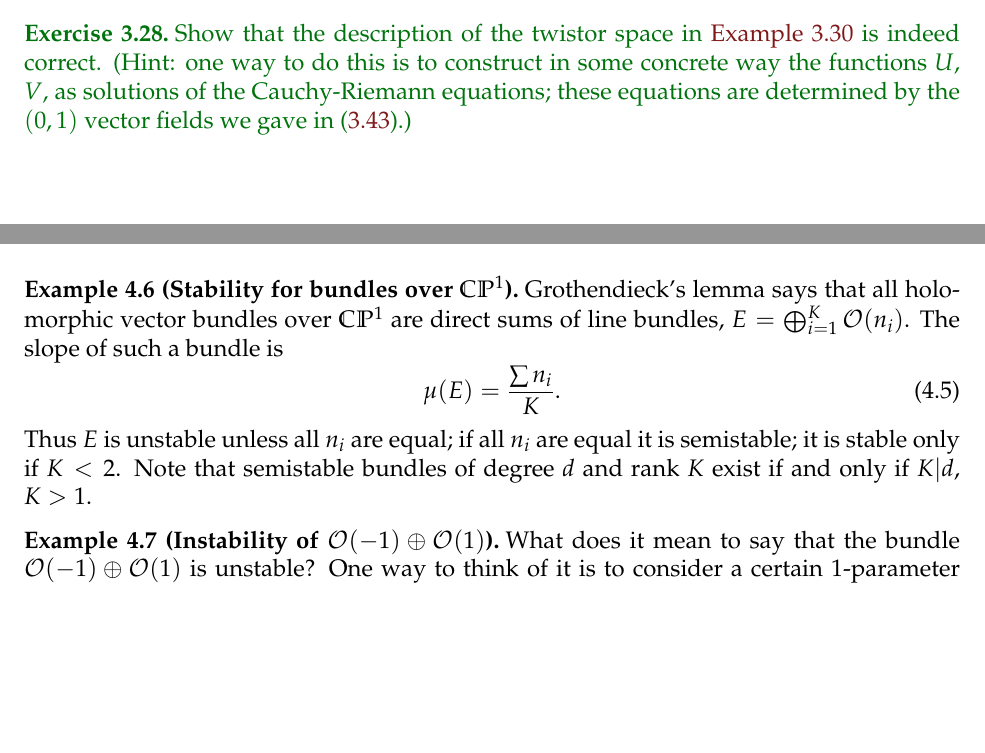
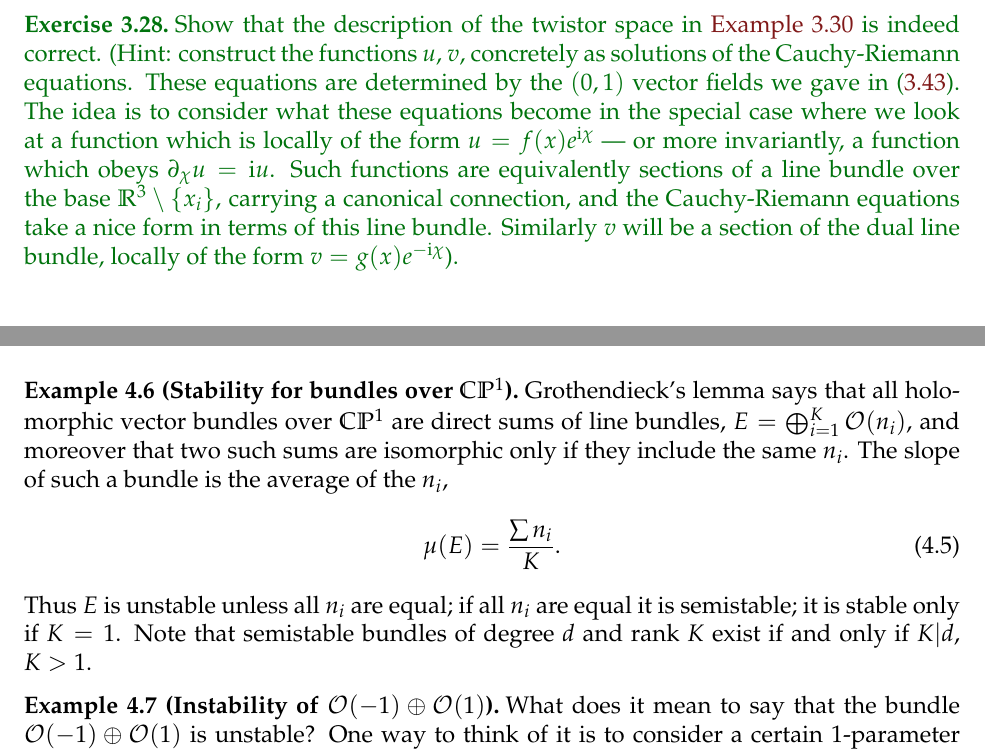
Before and after one commit to neitzke/higgs-bundles, a LaTeX document (higgs-bundles.tex): two parts of pages 37 and 53 of 57 before the commit and two parts of pages 38 and 53 of 58 after it, joined at a grey line, cut so that both start at the same text, the shorter picture padded with empty space. Compiled offline with pdfLaTeX.

Commit message:
minor fixes

```diff
--- a/higgs-bundles.tex
+++ b/higgs-bundles.tex
@@ -2769,10 +2773,18 @@ and we just get $U$, $V$ parameterizing $\cO(1) \oplus \cO(1)$, as we should.)
 \end{example}
 
 \begin{exercise} Show that the description of the twistor space in \autoref{exa:multi-eguchi-hanson-twistor} is indeed correct.
-(Hint: one way to do this is to construct in some concrete way
-the functions $U$, $V$, as solutions of the Cauchy-Riemann equations;
-these equations are determined by the $(0,1)$ vector fields we gave
-in \eqref{eq:gibbons-hawking-01-vectors}.)
+(Hint: construct
+the functions $u$, $v$, concretely as solutions of the Cauchy-Riemann equations.
+These equations are determined by the $(0,1)$ vector fields we gave
+in \eqref{eq:gibbons-hawking-01-vectors}. The idea is to
+consider what these equations become in the special case where
+we look at a function which is locally of the form $u = f(x) e^{\I \chi}$ ---
+or more invariantly, a function which obeys $\partial_\chi u = \I u$.
+Such functions are equivalently sections of a line bundle over
+the base $\R^3 \setminus \{x_i\}$, carrying a canonical connection,
+and the Cauchy-Riemann equations take a nice form in terms of this line
+bundle. Similarly $v$ will be a section of the dual line bundle,
+locally of the form $v = g(x) e^{-\I \chi}$).
 \end{exercise}
 
 
@@ -3821,14 +3830,16 @@ and degree $d$ is stable.
 \begin{example}[Stability for bundles over $\C\PP^1$]
 Grothendieck's lemma says that all holomorphic vector
 bundles over $\C\PP^1$ are direct sums of line bundles,
-$E = \bigoplus_{i=1}^K \cO(n_i)$.
-The slope of such a bundle is
+$E = \bigoplus_{i=1}^K \cO(n_i)$, and moreover that
+two such sums are isomorphic only if they include the
+same $n_i$.
+The slope of such a bundle is the average of the $n_i$,
 \begin{equation}
 \mu(E) = \frac{\sum n_i}{K}.
 \end{equation}
 Thus $E$ is unstable unless
 all $n_i$ are equal; if all $n_i$ are equal it is
-semistable; it is stable only if $K<2$.
+semistable; it is stable only if $K=1$.
 Note that semistable bundles of degree $d$ and rank $K$ exist
 if and only if $K \vert d$, $K > 1$.
 \end{example}
```
Also changed, not shown: higgs-bundles.tex (37 more changed lines).
